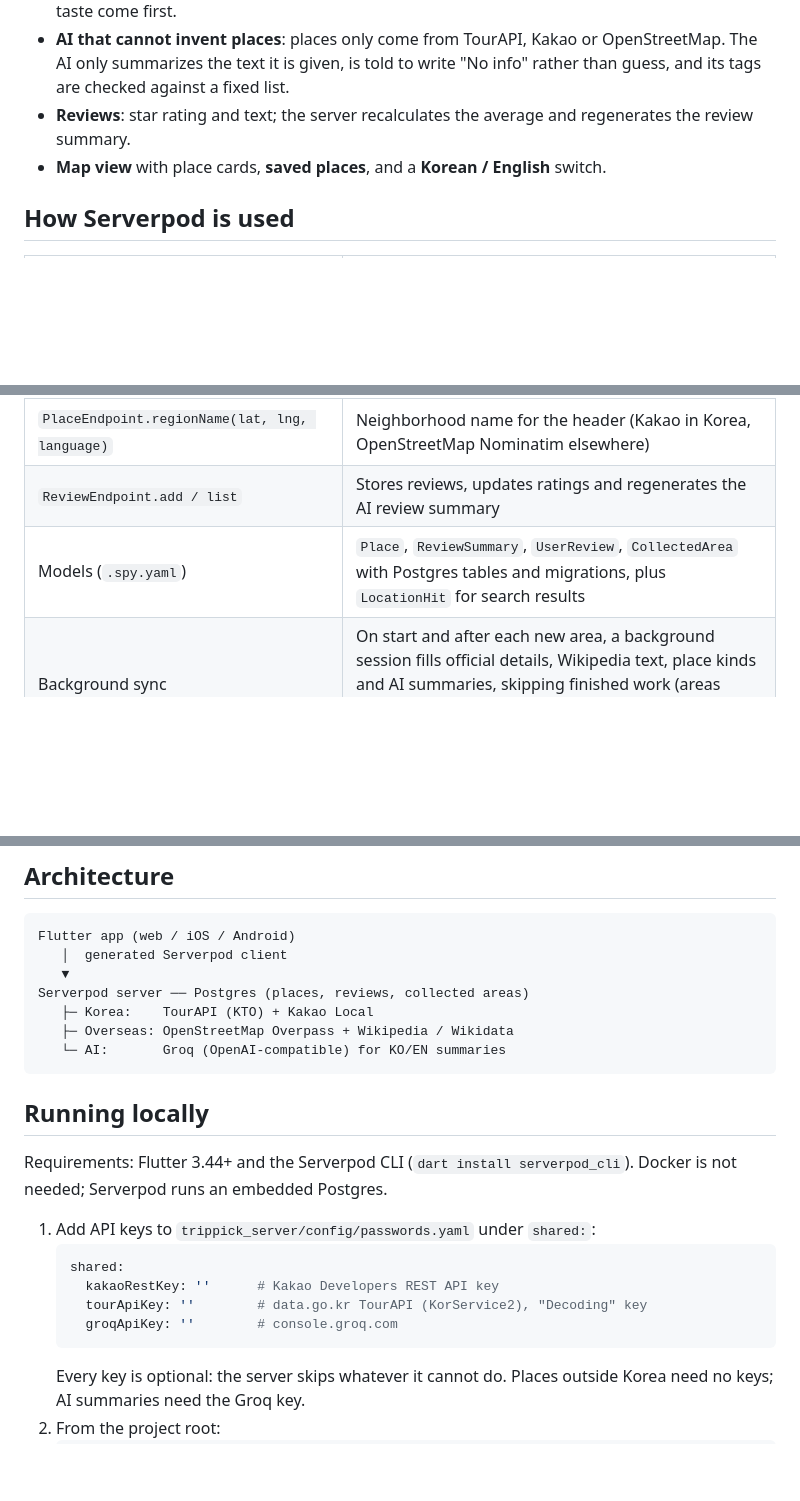
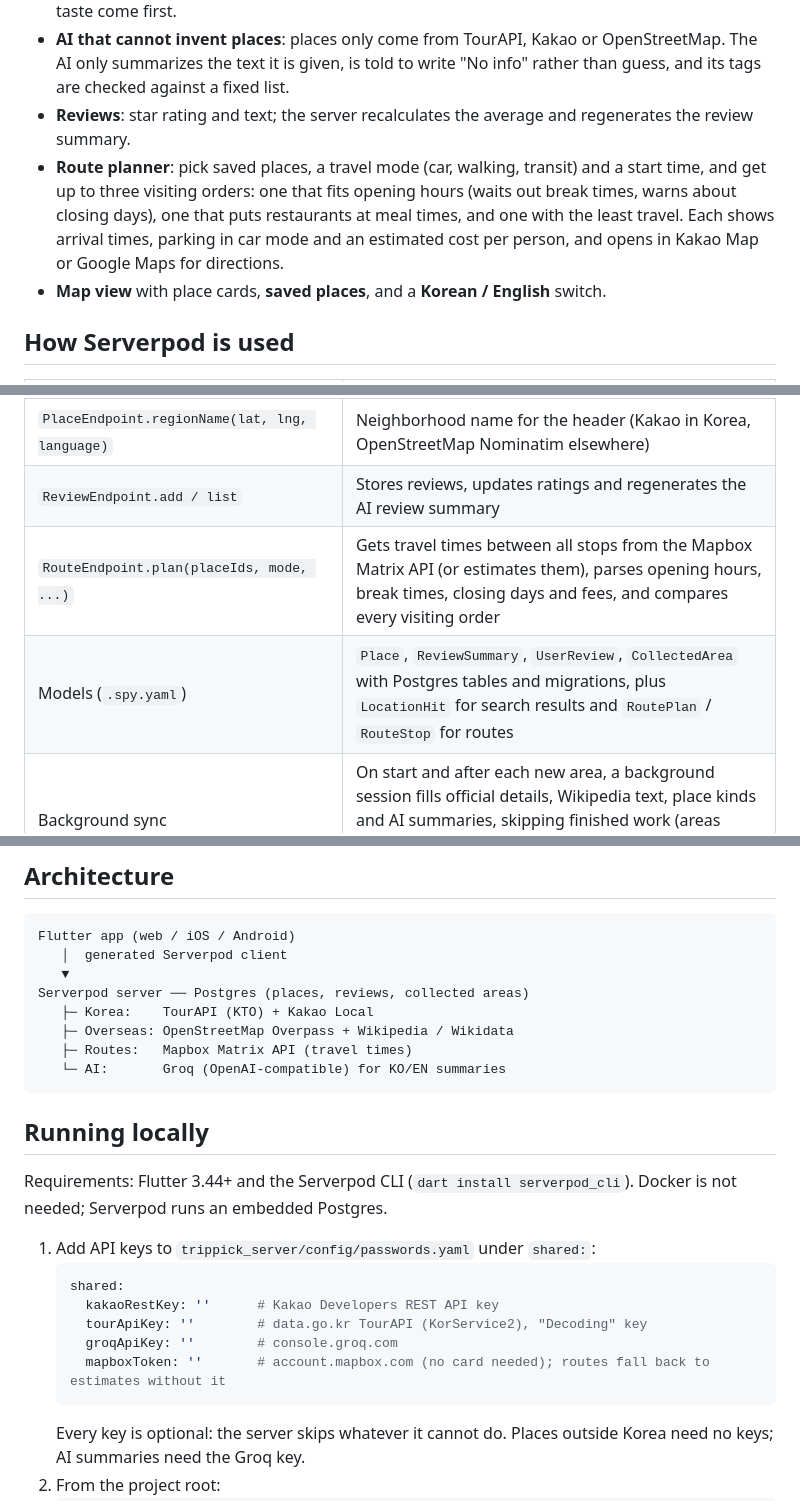
Before and after one commit to tett01/hannun-travel, a Markdown page: README.md, 3 parts joined by grey strips. Drawn GitHub-style; blank space fills up the shorter version.

Commit message:
README: describe the route planner
Co-Authored-By: Claude Opus 5.5 <noreply@anthropic.com>

````diff
--- a/README.md
+++ b/README.md
@@ -18,6 +18,7 @@ Built for the Serverpod *Build Something Real* hackathon.
 - **Taste-based ranking**: pick Relaxing, Active, Foodie or Photo spots, and places tagged for that taste come first.
 - **AI that cannot invent places**: places only come from TourAPI, Kakao or OpenStreetMap. The AI only summarizes the text it is given, is told to write "No info" rather than guess, and its tags are checked against a fixed list.
 - **Reviews**: star rating and text; the server recalculates the average and regenerates the review summary.
+- **Route planner**: pick saved places, a travel mode (car, walking, transit) and a start time, and get up to three visiting orders: one that fits opening hours (waits out break times, warns about closing days), one that puts restaurants at meal times, and one with the least travel. Each shows arrival times, parking in car mode and an estimated cost per person, and opens in Kakao Map or Google Maps for directions.
 - **Map view** with place cards, **saved places**, and a **Korean / English** switch.
 
 ## How Serverpod is used
@@ -28,7 +29,8 @@ Built for the Serverpod *Build Something Real* hackathon.
 | `PlaceEndpoint.searchLocation(query, language)` | Finds a hotel, address or place to explore around (Kakao in Korea, OpenStreetMap Nominatim elsewhere) |
 | `PlaceEndpoint.regionName(lat, lng, language)` | Neighborhood name for the header (Kakao in Korea, OpenStreetMap Nominatim elsewhere) |
 | `ReviewEndpoint.add / list` | Stores reviews, updates ratings and regenerates the AI review summary |
-| Models (`.spy.yaml`) | `Place`, `ReviewSummary`, `UserReview`, `CollectedArea` with Postgres tables and migrations, plus `LocationHit` for search results |
+| `RouteEndpoint.plan(placeIds, mode, ...)` | Gets travel times between all stops from the Mapbox Matrix API (or estimates them), parses opening hours, break times, closing days and fees, and compares every visiting order |
+| Models (`.spy.yaml`) | `Place`, `ReviewSummary`, `UserReview`, `CollectedArea` with Postgres tables and migrations, plus `LocationHit` for search results and `RoutePlan` / `RouteStop` for routes |
 | Background sync | On start and after each new area, a background session fills official details, Wikipedia text, place kinds and AI summaries, skipping finished work (areas collected earlier also get newly added kinds, such as indoor fun) |
 | Passwords | API keys live in `config/passwords.yaml` locally and in Serverpod Cloud passwords, never in code |
 
@@ -43,6 +45,7 @@ Flutter app (web / iOS / Android)
 Serverpod server ── Postgres (places, reviews, collected areas)
    ├─ Korea:    TourAPI (KTO) + Kakao Local
    ├─ Overseas: OpenStreetMap Overpass + Wikipedia / Wikidata
+   ├─ Routes:   Mapbox Matrix API (travel times)
    └─ AI:       Groq (OpenAI-compatible) for KO/EN summaries
 ```
 
@@ -56,6 +59,7 @@ Requirements: Flutter 3.44+ and the Serverpod CLI (`dart install serverpod_cli`)
      kakaoRestKey: ''      # Kakao Developers REST API key
      tourApiKey: ''        # data.go.kr TourAPI (KorService2), "Decoding" key
      groqApiKey: ''        # console.groq.com
+     mapboxToken: ''       # account.mapbox.com (no card needed); routes fall back to estimates without it
    ```
    Every key is optional: the server skips whatever it cannot do. Places outside Korea need no keys; AI summaries need the Groq key.
 2. From the project root:
````
Also changed, not shown: other parts of README.md (+1 -0 lines).
